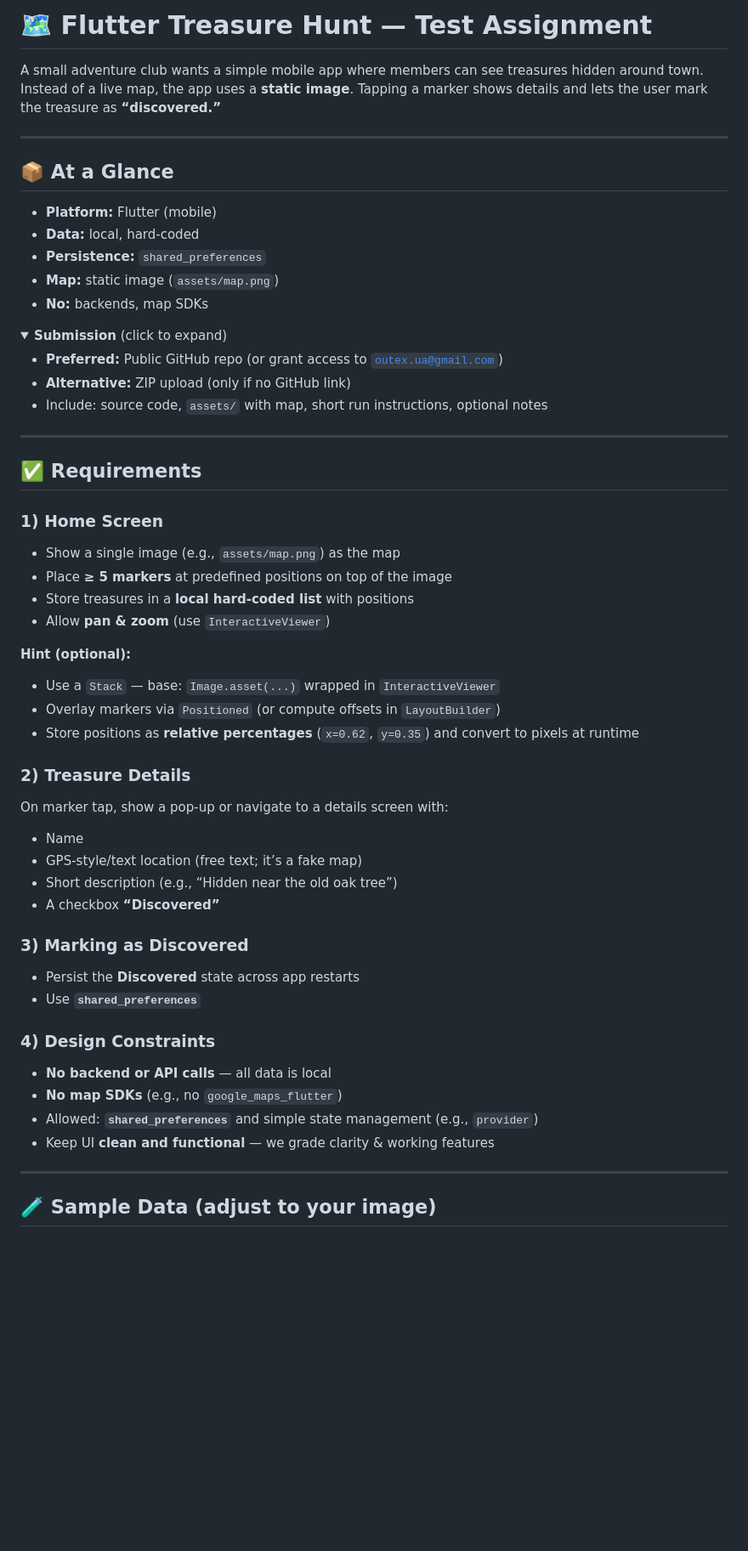
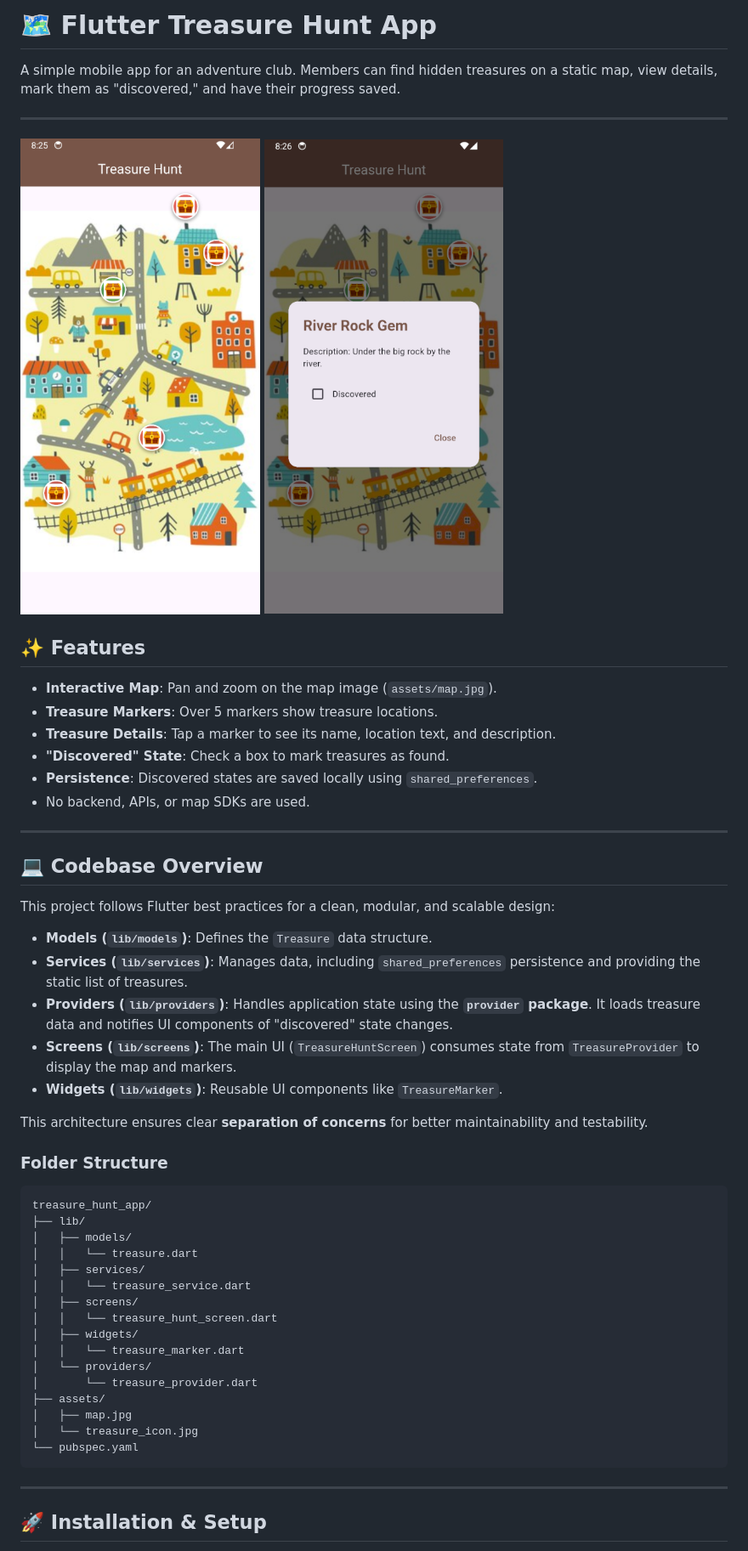
Before and after one commit to NafizZ/Flutter-Treasure-Hunt, a Markdown page: README.md, the part around the change printed below. Shown: that part at 85% size. GitHub-like rendering; pictures changed too: assets/ss/Screenshot_1.png (added), assets/ss/Screenshot_2.png (added); folded sections open; blank space fills up the shorter version.

Commit message:
chore: Update README.md with app description, features, and codebase overview; add screenshots

````diff
--- a/README.md
+++ b/README.md
@@ -1,58 +1,61 @@
-# 🗺️ Flutter Treasure Hunt — Test Assignment
+# 🗺️ Flutter Treasure Hunt App
 
-A small adventure club wants a simple mobile app where members can see treasures hidden around town.
-Instead of a live map, the app uses a **static image**. Tapping a marker shows details and lets the user mark the treasure as **“discovered.”**
+A simple mobile app for an adventure club. Members can find hidden treasures on a static map, view details, mark them as "discovered," and have their progress saved.
 
 ---
 
-## 📦 At a Glance
-- **Platform:** Flutter (mobile)
-- **Data:** local, hard-coded
-- **Persistence:** `shared_preferences`
-- **Map:** static image (`assets/map.png`)
-- **No:** backends, map SDKs
+![Alt text](assets/ss/Screenshot_1.png)
+![Alt text](assets/ss/Screenshot_2.png)
 
-<details>
-<summary><b>Submission</b> (click to expand)</summary>
+## ✨ Features
 
-- **Preferred:** Public GitHub repo (or grant access to <code>outex.ua@gmail.com</code>)
-- **Alternative:** ZIP upload (only if no GitHub link)
-- Include: source code, <code>assets/</code> with map, short run instructions, optional notes
-</details>
+* **Interactive Map**: Pan and zoom on the map image (`assets/map.jpg`).
+* **Treasure Markers**: Over 5 markers show treasure locations.
+* **Treasure Details**: Tap a marker to see its name, location text, and description.
+* **"Discovered" State**: Check a box to mark treasures as found.
+* **Persistence**: Discovered states are saved locally using `shared_preferences`.
+* No backend, APIs, or map SDKs are used.
 
 ---
 
-## ✅ Requirements
+## 💻 Codebase Overview
 
-### 1) Home Screen
-- Show a single image (e.g., `assets/map.png`) as the map
-- Place **≥ 5 markers** at predefined positions on top of the image
-- Store treasures in a **local hard-coded list** with positions
-- Allow **pan & zoom** (use `InteractiveViewer`)
+This project follows Flutter best practices for a clean, modular, and scalable design:
 
-**Hint (optional):**
-- Use a `Stack` — base: `Image.asset(...)` wrapped in `InteractiveViewer`
-- Overlay markers via `Positioned` (or compute offsets in `LayoutBuilder`)
-- Store positions as **relative percentages** (`x=0.62`, `y=0.35`) and convert to pixels at runtime
+* **Models (`lib/models`)**: Defines the `Treasure` data structure.
+* **Services (`lib/services`)**: Manages data, including `shared_preferences` persistence and providing the static list of treasures.
+* **Providers (`lib/providers`)**: Handles application state using the **`provider` package**. It loads treasure data and notifies UI components of "discovered" state changes.
+* **Screens (`lib/screens`)**: The main UI (`TreasureHuntScreen`) consumes state from `TreasureProvider` to display the map and markers.
+* **Widgets (`lib/widgets`)**: Reusable UI components like `TreasureMarker`.
 
-### 2) Treasure Details
-On marker tap, show a pop-up or navigate to a details screen with:
-- Name
-- GPS-style/text location (free text; it’s a fake map)
-- Short description (e.g., “Hidden near the old oak tree”)
-- A checkbox **“Discovered”**
+This architecture ensures clear **separation of concerns** for better maintainability and testability.
 
-### 3) Marking as Discovered
-- Persist the **Discovered** state across app restarts
-- Use **`shared_preferences`**
+### Folder Structure
 
-### 4) Design Constraints
-- **No backend or API calls** — all data is local
-- **No map SDKs** (e.g., no `google_maps_flutter`)
-- Allowed: **`shared_preferences`** and simple state management (e.g., `provider`)
-- Keep UI **clean and functional** — we grade clarity & working features
+
+```plaintext
+treasure_hunt_app/
+├── lib/
+│   ├── models/
+│   │   └── treasure.dart
+│   ├── services/
+│   │   └── treasure_service.dart
+│   ├── screens/
+│   │   └── treasure_hunt_screen.dart
+│   ├── widgets/
+│   │   └── treasure_marker.dart
+│   └── providers/
+│       └── treasure_provider.dart
+├── assets/
+│   ├── map.jpg
+│   └── treasure_icon.jpg
+└── pubspec.yaml
+```
+
+
+
 
 ---
 
-## 🧪 Sample Data (adjust to your image)
+## 🚀 Installation & Setup
 
````
Also changed, not shown: other parts of README.md (+13 -6 lines), 1 other file.
